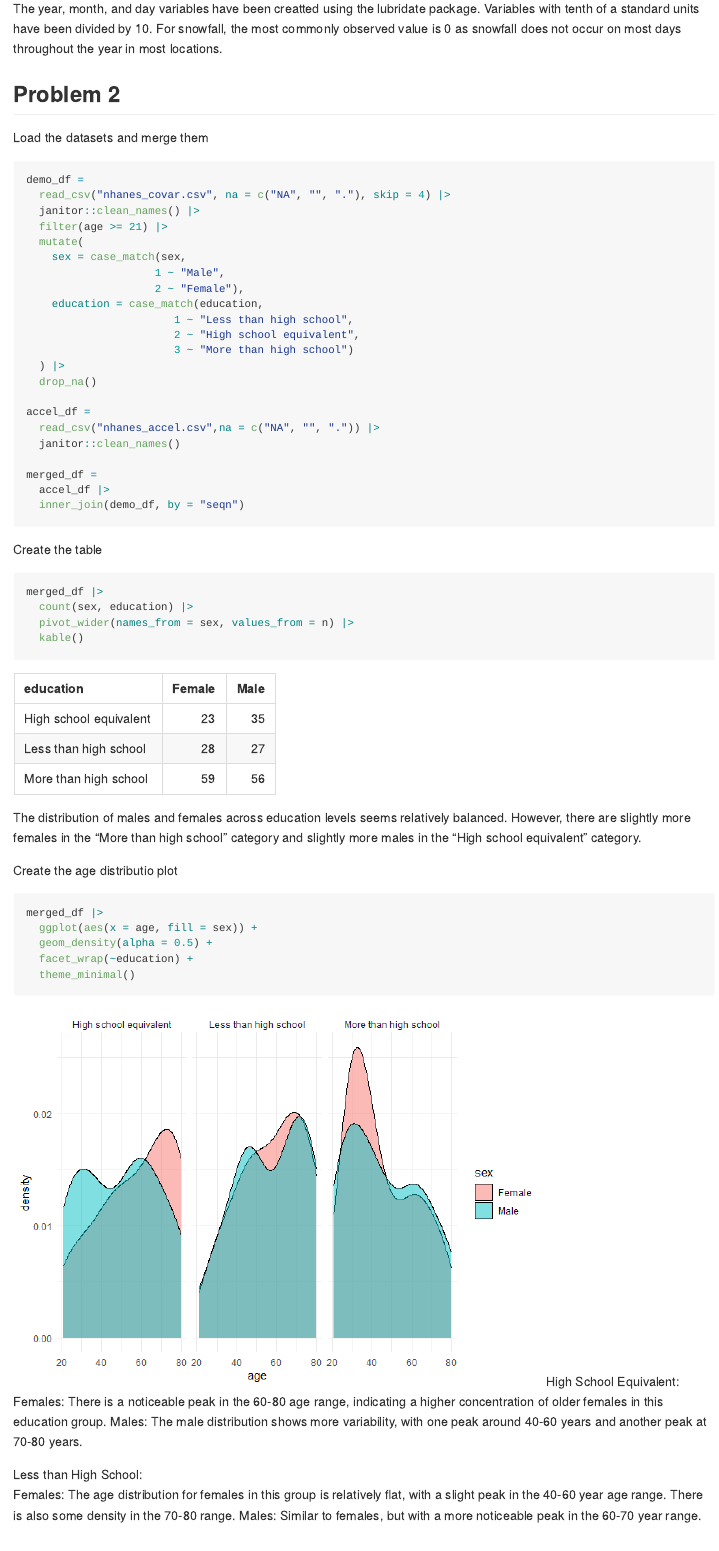
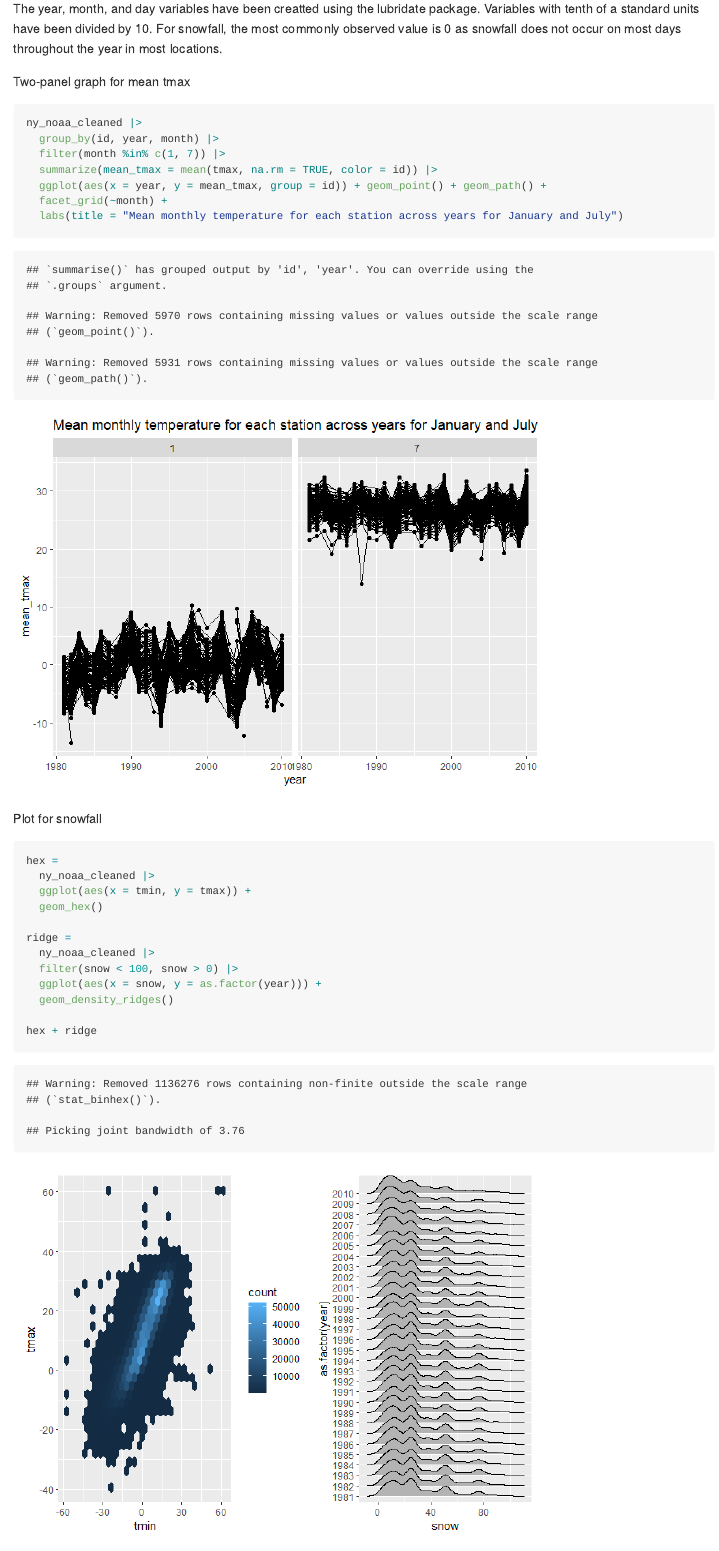
Before and after one commit to tl3279/p8105_hw3_tl3279, an R Markdown document (p8105_hw3_tl3279.Rmd): the page in a window 1100 px wide, from 2070 px down. The pictures show the output file p8105_hw3_tl3279.md that the author committed with the source, drawn offline in the style of GitHub.

Commit message:
Finish up question 1

````diff
--- a/p8105_hw3_tl3279.Rmd
+++ b/p8105_hw3_tl3279.Rmd
@@ -70,5 +72,6 @@ package. Variables with tenth of a standard units have been divided by 10.
 For snowfall, the most commonly observed value is 0 as snowfall does not occur
 on most days throughout the year in most locations.
 
-```{r, include = FALSE}
+Two-panel graph for mean tmax
+```{r}
 ny_noaa_cleaned |>
@@ -76 +78,22 @@ ny_noaa_cleaned |>
   group_by(id, year, month) |>
+  filter(month %in% c(1, 7)) |>
+  summarize(mean_tmax = mean(tmax, na.rm = TRUE, color = id)) |>
+  ggplot(aes(x = year, y = mean_tmax, group = id)) + geom_point() + geom_path() +
+  facet_grid(~month) +
+  labs(title = "Mean monthly temperature for each station across years for January and July")
+```
+
+Plot for snowfall
+```{r}
+hex =
+  ny_noaa_cleaned |>
+  ggplot(aes(x = tmin, y = tmax)) +
+  geom_hex()
+
+ridge =
+  ny_noaa_cleaned |>
+  filter(snow < 100, snow > 0) |>
+  ggplot(aes(x = snow, y = as.factor(year))) +
+  geom_density_ridges()
+
+hex + ridge
````
Also changed, not shown: p8105_hw3_tl3279.md, p8105_hw3_tl3279_files/figure-gfm/unnamed-chunk-10-1.png (added), p8105_hw3_tl3279_files/figure-gfm/unnamed-chunk-14-1.png, p8105_hw3_tl3279_files/figure-gfm/unnamed-chunk-15-1.png, p8105_hw3_tl3279_files/figure-gfm/unnamed-chunk-16-1.png (added), p8105_hw3_tl3279_files/figure-gfm/unnamed-chunk-4-1.png (added), p8105_hw3_tl3279_files/figure-gfm/unnamed-chunk-5-1.png (added), p8105_hw3_tl3279_files/figure-gfm/unnamed-chunk-8-1.png, p8105_hw3_tl3279_files/figure-gfm/unnamed-chunk-9-1.png, p8105_hw3_tl3279.Rmd (5 more changed lines).
